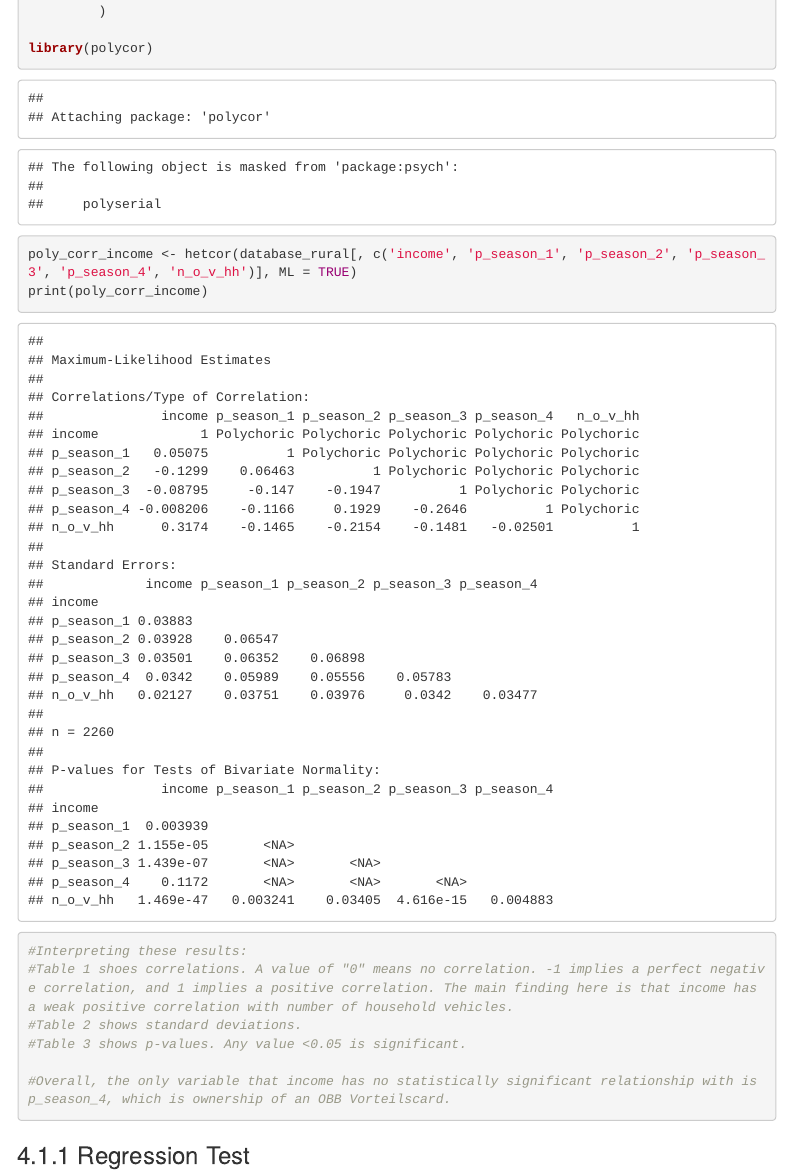
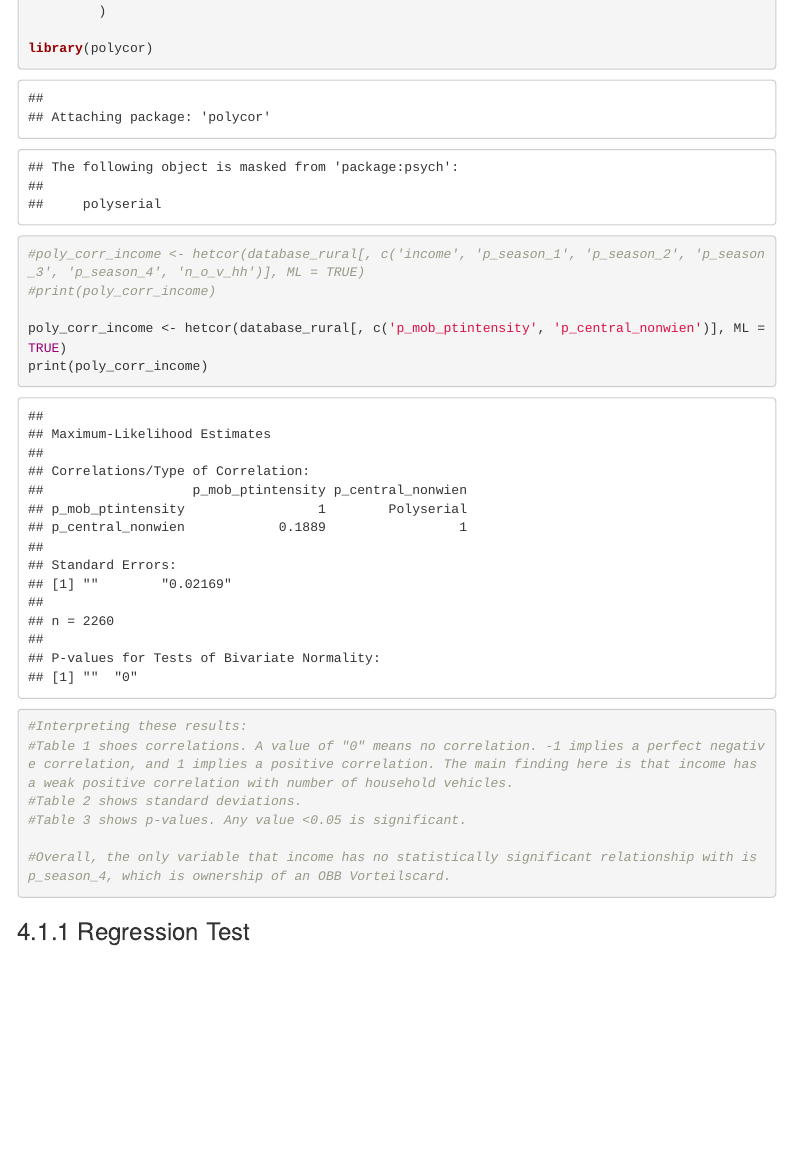
Before and after one commit to senpai-xcx/QQM-Mobility, an R Markdown document (QQM Mobility Test.Rmd): the page in a window 1100 px wide, from 13860 px down. Rendered offline with R 4.5, knitr and Pandoc, with nearby package versions; some code elsewhere in the file could not run offline; menus at the side of the page are left out; long lines of code are wrapped.

Commit message:
dec 13 polycor p_mob_ptintensity and p_central_nonwien

```diff
--- a/QQM Mobility Test.Rmd
+++ b/QQM Mobility Test.Rmd
@@ -296,7 +296,10 @@ database_rural <-
          )
 
 library(polycor)
-poly_corr_income <- hetcor(database_rural[, c('income', 'p_season_1', 'p_season_2', 'p_season_3', 'p_season_4', 'n_o_v_hh')], ML = TRUE)
+#poly_corr_income <- hetcor(database_rural[, c('income', 'p_season_1', 'p_season_2', 'p_season_3', 'p_season_4', 'n_o_v_hh')], ML = TRUE)
+#print(poly_corr_income)
+
+poly_corr_income <- hetcor(database_rural[, c('p_mob_ptintensity', 'p_central_nonwien')], ML = TRUE)
 print(poly_corr_income)
 
 #Interpreting these results:
```
